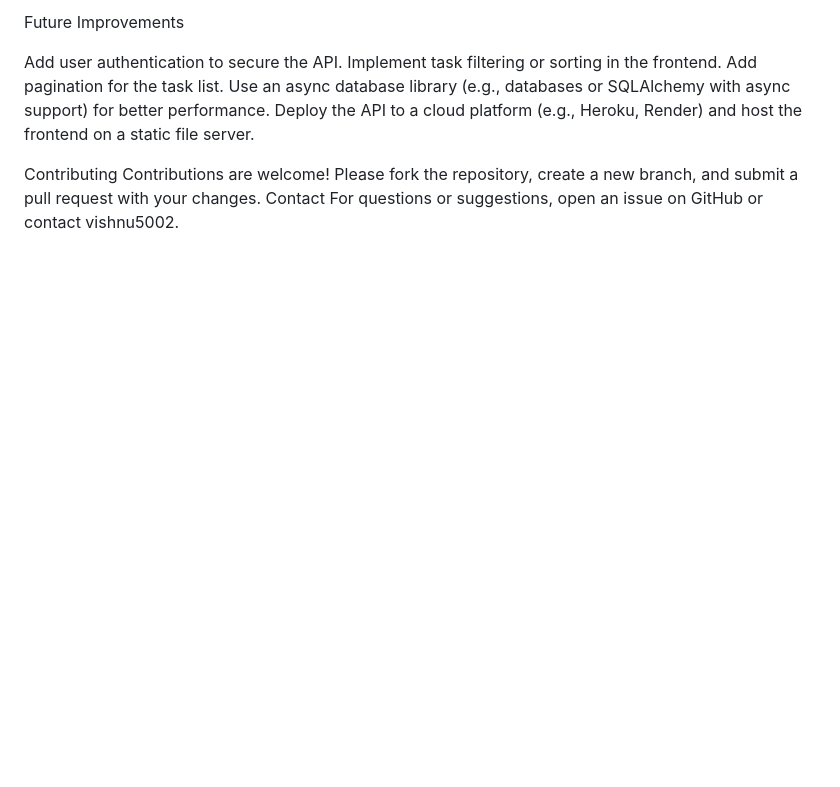
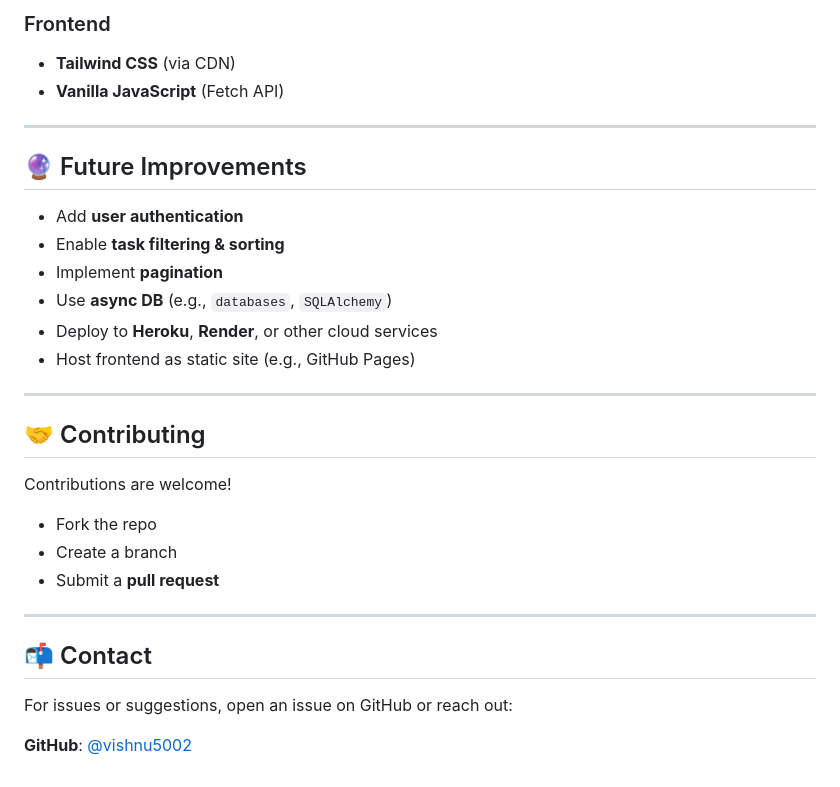
Before and after one commit to vishnu5002/To-Do-List-API, a Markdown page: README.md, the part around the change printed below. Drawn GitHub-style; blank space fills up the shorter version.

```diff
--- a/README.md
+++ b/README.md
@@ -134,13 +178,34 @@ pip install fastapi uvicorn pydantic
 
-Future Improvements
+### Frontend
 
-Add user authentication to secure the API.
-Implement task filtering or sorting in the frontend.
-Add pagination for the task list.
-Use an async database library (e.g., databases or SQLAlchemy with async support) for better performance.
-Deploy the API to a cloud platform (e.g., Heroku, Render) and host the frontend on a static file server.
+- **Tailwind CSS** (via CDN)
+- **Vanilla JavaScript** (Fetch API)
 
-Contributing
-Contributions are welcome! Please fork the repository, create a new branch, and submit a pull request with your changes.
-Contact
-For questions or suggestions, open an issue on GitHub or contact vishnu5002.
+---
+
+## 🔮 Future Improvements
+
+- Add **user authentication**
+- Enable **task filtering & sorting**
+- Implement **pagination**
+- Use **async DB** (e.g., `databases`, `SQLAlchemy`)
+- Deploy to **Heroku**, **Render**, or other cloud services
+- Host frontend as static site (e.g., GitHub Pages)
+
+---
+
+## 🤝 Contributing
+
+Contributions are welcome!
+
+- Fork the repo
+- Create a branch
+- Submit a **pull request**
+
+---
+
+## 📬 Contact
+
+For issues or suggestions, open an issue on GitHub or reach out:
+
+**GitHub**: [@vishnu5002](https://github.com/vishnu5002)
```
Also changed, not shown: other parts of README.md (+123 -79 lines).
